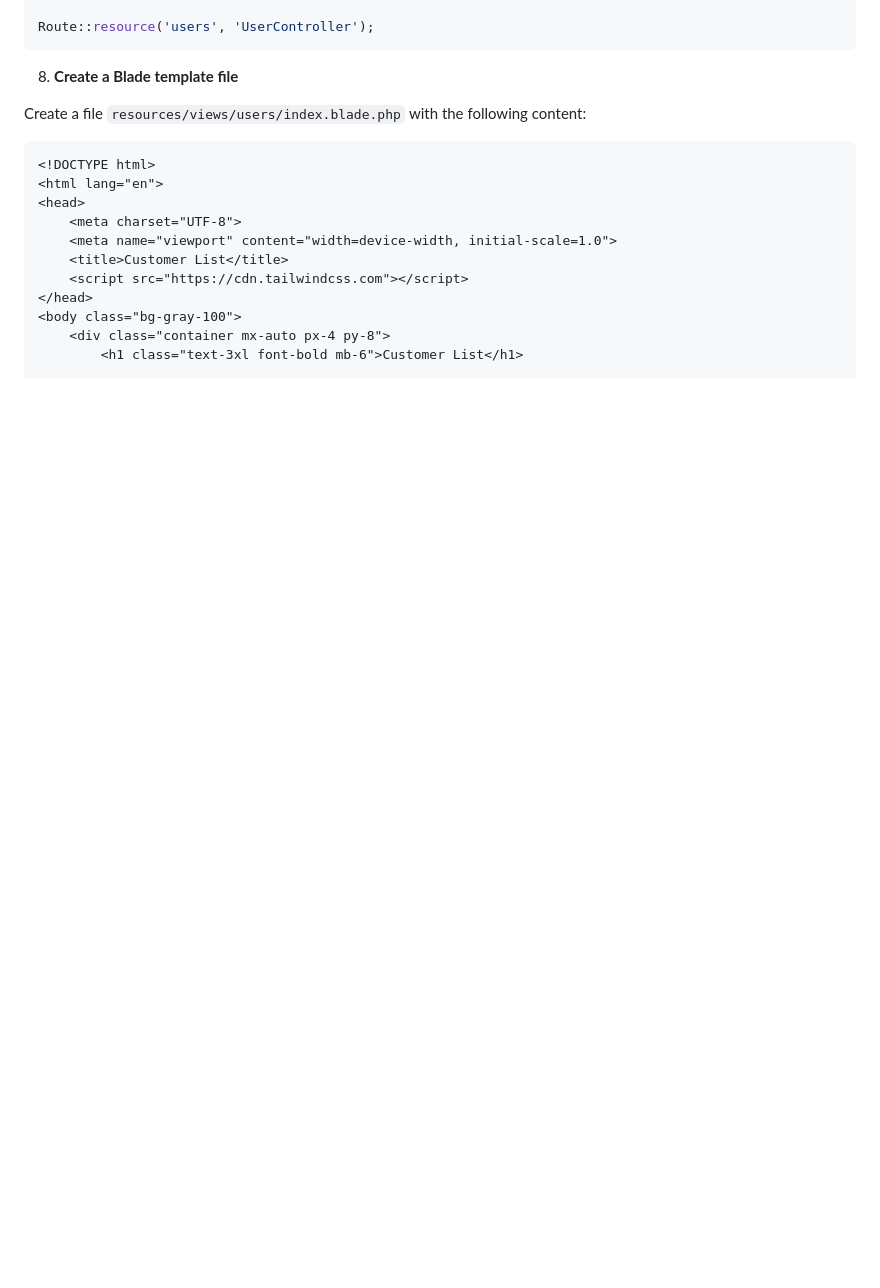
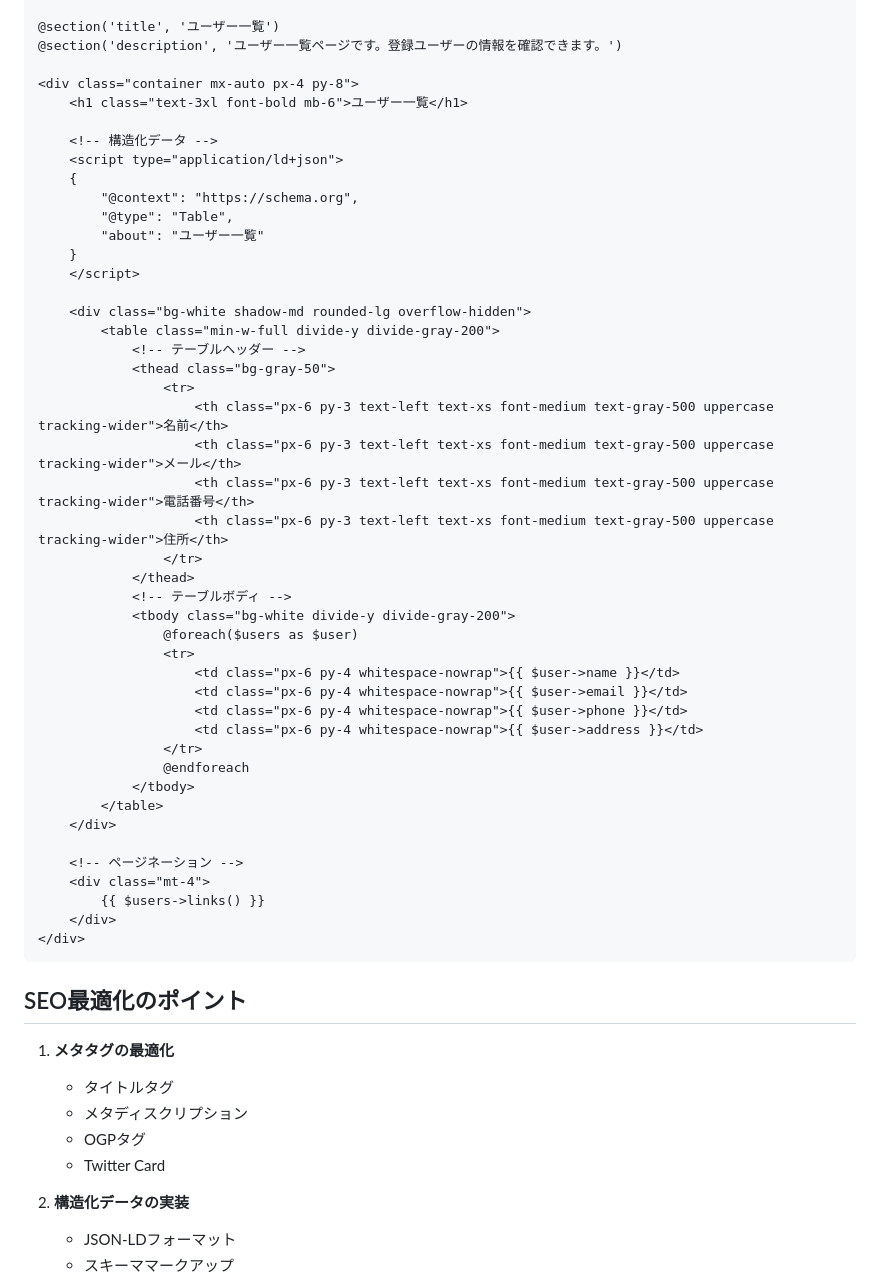
Before and after one commit to shumasod/laravel_project, a Markdown page: README.md, the part around the change printed below. Rendered like a GitHub page; blank space fills up the shorter version.

````diff
--- a/README.md
+++ b/README.md
@@ -45,21 +89,60 @@ Route::get('/', function () {
 
-Route::resource('users', 'UserController');
+@section('title', 'ユーザー一覧')
+@section('description', 'ユーザー一覧ページです。登録ユーザーの情報を確認できます。')
+
+<div class="container mx-auto px-4 py-8">
+    <h1 class="text-3xl font-bold mb-6">ユーザー一覧</h1>
+
+    <!-- 構造化データ -->
+    <script type="application/ld+json">
+    {
+        "@context": "https://schema.org",
+        "@type": "Table",
+        "about": "ユーザー一覧"
+    }
+    </script>
+
+    <div class="bg-white shadow-md rounded-lg overflow-hidden">
+        <table class="min-w-full divide-y divide-gray-200">
+            <!-- テーブルヘッダー -->
+            <thead class="bg-gray-50">
+                <tr>
+                    <th class="px-6 py-3 text-left text-xs font-medium text-gray-500 uppercase tracking-wider">名前</th>
+                    <th class="px-6 py-3 text-left text-xs font-medium text-gray-500 uppercase tracking-wider">メール</th>
+                    <th class="px-6 py-3 text-left text-xs font-medium text-gray-500 uppercase tracking-wider">電話番号</th>
+                    <th class="px-6 py-3 text-left text-xs font-medium text-gray-500 uppercase tracking-wider">住所</th>
+                </tr>
+            </thead>
+            <!-- テーブルボディ -->
+            <tbody class="bg-white divide-y divide-gray-200">
+                @foreach($users as $user)
+                <tr>
+                    <td class="px-6 py-4 whitespace-nowrap">{{ $user->name }}</td>
+                    <td class="px-6 py-4 whitespace-nowrap">{{ $user->email }}</td>
+                    <td class="px-6 py-4 whitespace-nowrap">{{ $user->phone }}</td>
+                    <td class="px-6 py-4 whitespace-nowrap">{{ $user->address }}</td>
+                </tr>
+                @endforeach
+            </tbody>
+        </table>
+    </div>
+
+    <!-- ページネーション -->
+    <div class="mt-4">
+        {{ $users->links() }}
+    </div>
+</div>
 ```
 
-8. **Create a Blade template file**
+## SEO最適化のポイント
 
-Create a file `resources/views/users/index.blade.php` with the following content:
+1. **メタタグの最適化**
+   - タイトルタグ
+   - メタディスクリプション
+   - OGPタグ
+   - Twitter Card
 
-```html
-<!DOCTYPE html>
-<html lang="en">
-<head>
-    <meta charset="UTF-8">
-    <meta name="viewport" content="width=device-width, initial-scale=1.0">
-    <title>Customer List</title>
-    <script src="https://cdn.tailwindcss.com"></script>
-</head>
-<body class="bg-gray-100">
-    <div class="container mx-auto px-4 py-8">
-        <h1 class="text-3xl font-bold mb-6">Customer List</h1>
+2. **構造化データの実装**
+   - JSON-LDフォーマット
+   - スキーママークアップ
 
````
Also changed, not shown: other parts of README.md (+80 -72 lines).
